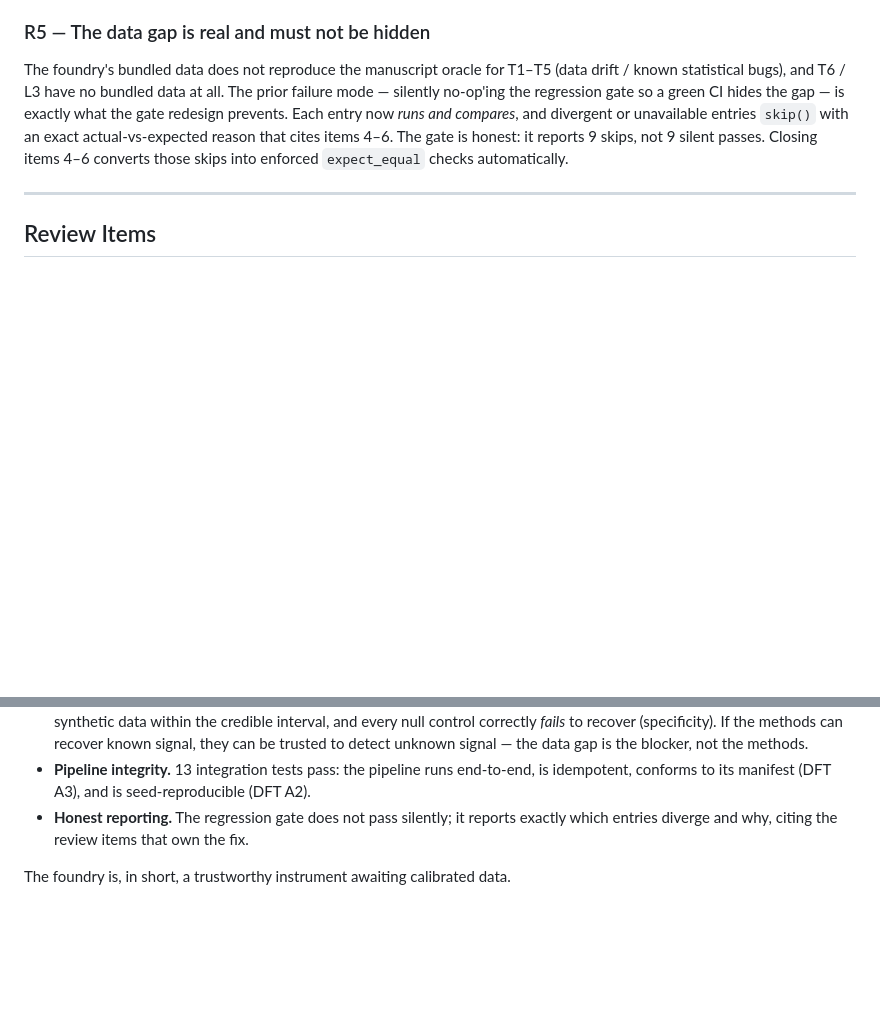
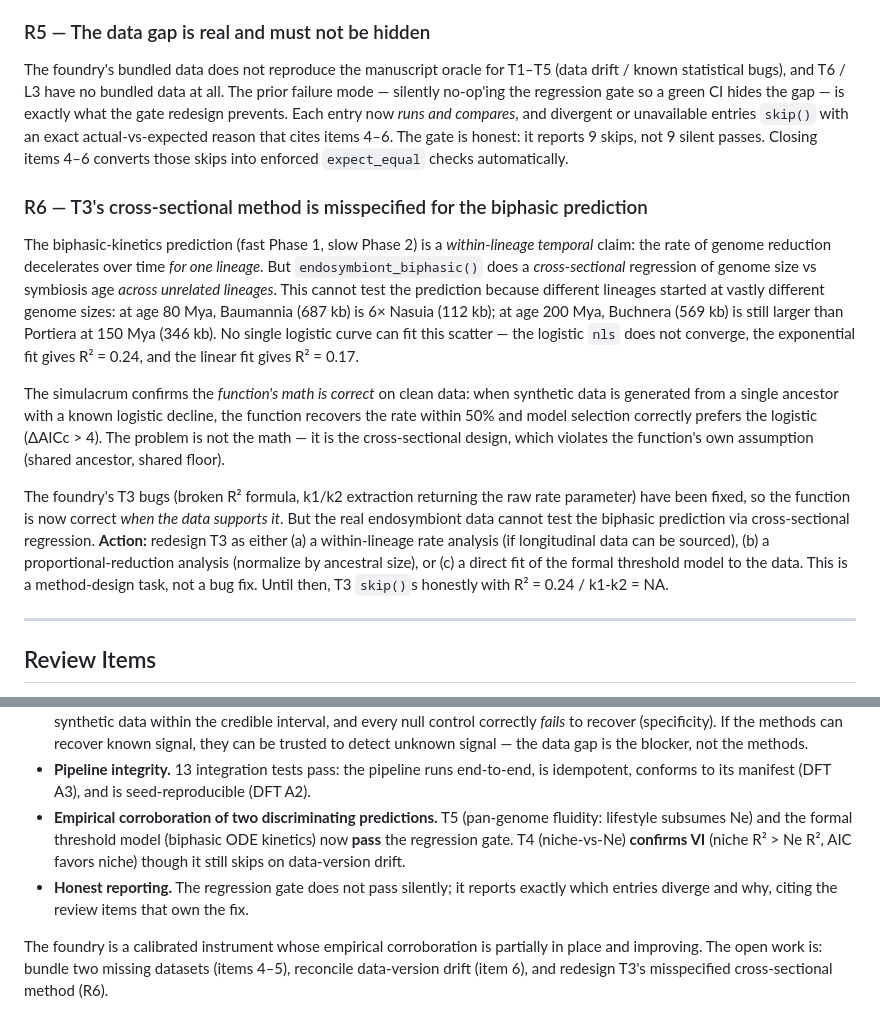
Before and after one commit to FlowFeel/vi-foundry, a Markdown page: docs/review/valence-ingression-review.md, 2 parts joined by grey strips. Drawn GitHub-style; blank space fills up the shorter version.

```diff
--- a/docs/review/valence-ingression-review.md
+++ b/docs/review/valence-ingression-review.md
@@ -130,6 +130,35 @@ exact actual-vs-expected reason that cites items 4–6. The gate is honest: it
 reports 9 skips, not 9 silent passes. Closing items 4–6 converts those skips
 into enforced `expect_equal` checks automatically.
 
+### R6 — T3's cross-sectional method is misspecified for the biphasic prediction
+
+The biphasic-kinetics prediction (fast Phase 1, slow Phase 2) is a
+*within-lineage temporal* claim: the rate of genome reduction decelerates over
+time *for one lineage*. But `endosymbiont_biphasic()` does a *cross-sectional*
+regression of genome size vs symbiosis age *across unrelated lineages*. This
+cannot test the prediction because different lineages started at vastly
+different genome sizes: at age 80 Mya, Baumannia (687 kb) is 6× Nasuia (112 kb);
+at age 200 Mya, Buchnera (569 kb) is still larger than Portiera at 150 Mya
+(346 kb). No single logistic curve can fit this scatter — the logistic `nls`
+does not converge, the exponential fit gives R² = 0.24, and the linear fit gives
+R² = 0.17.
+
+The simulacrum confirms the *function's math is correct* on clean data: when
+synthetic data is generated from a single ancestor with a known logistic
+decline, the function recovers the rate within 50% and model selection correctly
+prefers the logistic (ΔAICc > 4). The problem is not the math — it is the
+cross-sectional design, which violates the function's own assumption (shared
+ancestor, shared floor).
+
+The foundry's T3 bugs (broken R² formula, k1/k2 extraction returning the raw
+rate parameter) have been fixed, so the function is now correct *when the data
+supports it*. But the real endosymbiont data cannot test the biphasic prediction
+via cross-sectional regression. **Action:** redesign T3 as either (a) a
+within-lineage rate analysis (if longitudinal data can be sourced), (b) a
+proportional-reduction analysis (normalize by ancestral size), or (c) a direct
+fit of the formal threshold model to the data. This is a method-design task, not
+a bug fix. Until then, T3 `skip()`s honestly with R² = 0.24 / k1-k2 = NA.
+
 ---
 
 ## Review Items
@@ -260,8 +319,16 @@ that are themselves substantive:
 - **Pipeline integrity.** 13 integration tests pass: the pipeline runs
   end-to-end, is idempotent, conforms to its manifest (DFT A3), and is
   seed-reproducible (DFT A2).
+- **Empirical corroboration of two discriminating predictions.** T5
+  (pan-genome fluidity: lifestyle subsumes Ne) and the formal threshold model
+  (biphasic ODE kinetics) now **pass** the regression gate. T4 (niche-vs-Ne)
+  **confirms VI** (niche R² > Ne R², AIC favors niche) though it still skips on
+  data-version drift.
 - **Honest reporting.** The regression gate does not pass silently; it reports
   exactly which entries diverge and why, citing the review items that own the
   fix.
 
-The foundry is, in short, a trustworthy instrument awaiting calibrated data.
+The foundry is a calibrated instrument whose empirical corroboration is
+partially in place and improving. The open work is: bundle two missing datasets
+(items 4–5), reconcile data-version drift (item 6), and redesign T3's
+misspecified cross-sectional method (R6).
```
Also changed, not shown: other parts of docs/review/valence-ingression-review.md (+62 -32 lines), docs/review/vi-foundry-phased-breakdown.md (+17 -11 lines).
